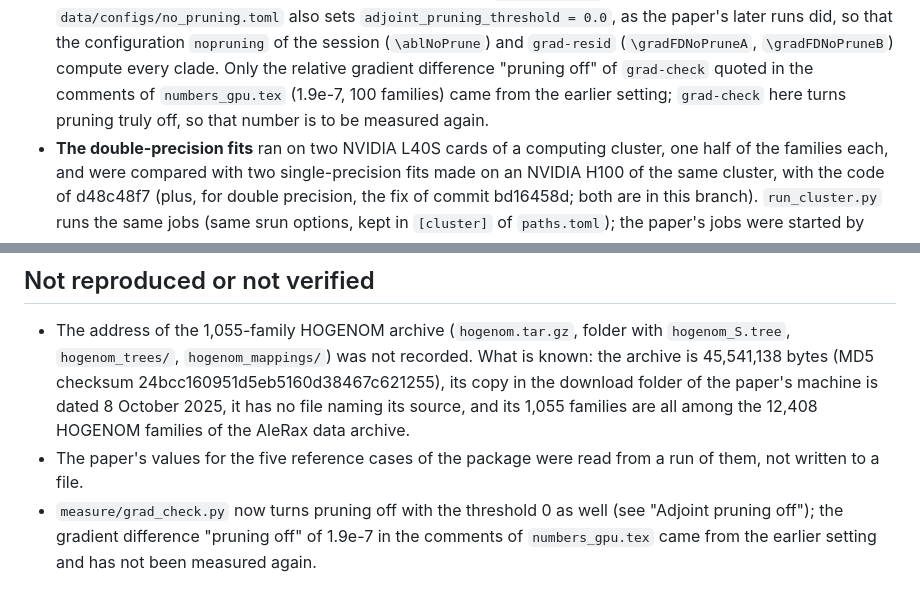
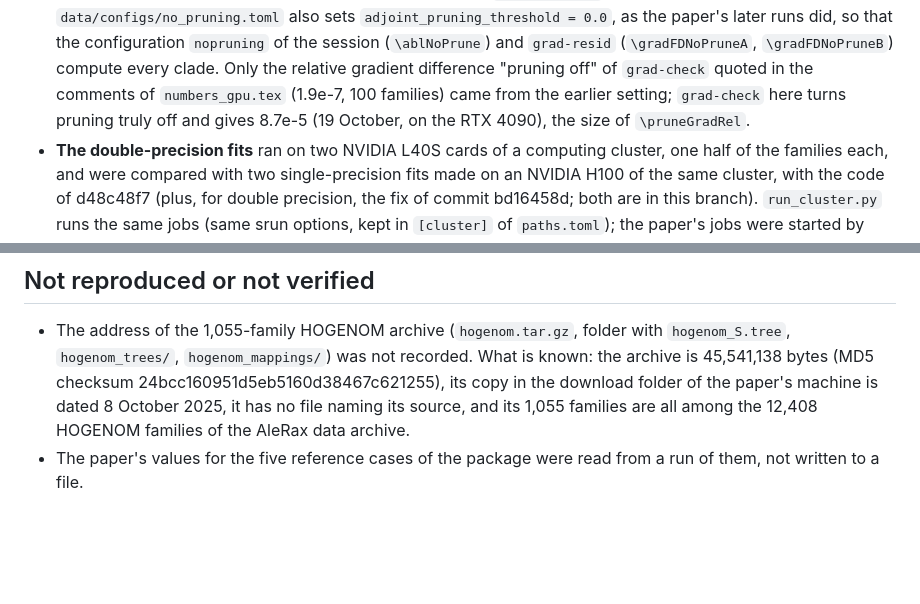
Before and after one commit to SisyphusMountain/GALE, a Markdown page: experiments/README.md, 2 parts joined by grey strips. GitHub-like rendering; blank space fills up the shorter version.

Commit message:
experiments/README: grad-check measured again with pruning truly off (8.7e-5)
Claude-Session: https://claude.ai/code/session_01VjwVicXby1ZkeXhXt5SxC4

```diff
--- a/experiments/README.md
+++ b/experiments/README.md
@@ -293,8 +293,8 @@ reports all 22 batches, all 80 small draws, the four nested subsets and `archaea
   also sets `adjoint_pruning_threshold = 0.0`, as the paper's later runs did, so that the configuration `nopruning` of
   the session (`\ablNoPrune`) and `grad-resid` (`\gradFDNoPruneA`, `\gradFDNoPruneB`) compute every clade. Only the
   relative gradient difference "pruning off" of `grad-check` quoted in the comments of `numbers_gpu.tex` (1.9e-7, 100
-  families) came from the earlier setting; `grad-check` here turns pruning truly off, so that number is to be measured
-  again.
+  families) came from the earlier setting; `grad-check` here turns pruning truly off and gives 8.7e-5 (19 October,
+  on the RTX 4090), the size of `\pruneGradRel`.
 - **The double-precision fits** ran on two NVIDIA L40S cards of a computing cluster, one half of the families each, and
   were compared with two single-precision fits made on an NVIDIA H100 of the same cluster, with the code of d48c48f7
   (plus, for double precision, the fix of commit bd16458d; both are in this branch). `run_cluster.py` runs the same
@@ -322,6 +322,3 @@ reports all 22 batches, all 80 small draws, the four nested subsets and `archaea
   24bcc160951d5eb5160d38467c621255), its copy in the download folder of the paper's machine is dated 8 October 2025,
   it has no file naming its source, and its 1,055 families are all among the 12,408 HOGENOM families of the AleRax data archive.
 - The paper's values for the five reference cases of the package were read from a run of them, not written to a file.
-- `measure/grad_check.py` now turns pruning off with the threshold 0 as well (see "Adjoint pruning off"); the
-  gradient difference "pruning off" of 1.9e-7 in the comments of `numbers_gpu.tex` came from the earlier setting and has
-  not been measured again.
```
